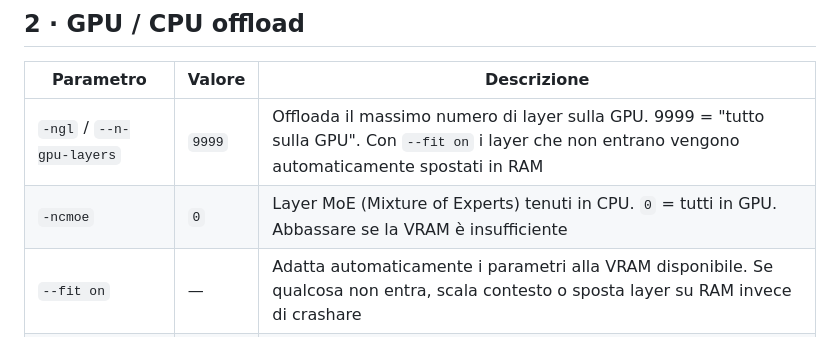
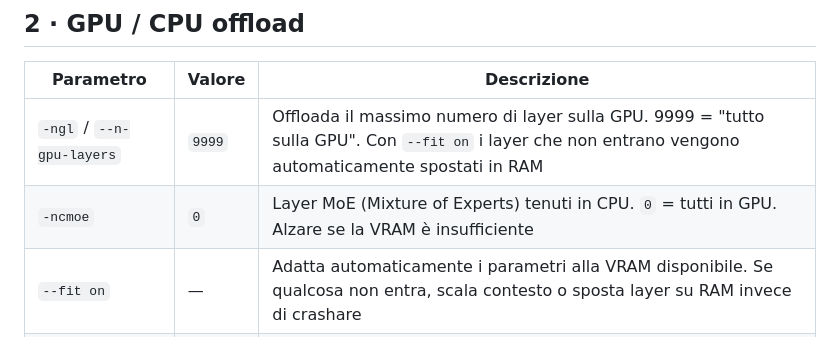
Before and after one commit to taphost/llamabat, a Markdown page: PARAMETRI.md, the part around the change. Drawn GitHub-style.

Commit message:
Fix description for -ncmoe parameter in PARAMETRI.md

```diff
--- a/PARAMETRI.md
+++ b/PARAMETRI.md
@@ -23,7 +23,7 @@ Documentazione dettagliata di ogni parametro usato nel batch, nell'ordine in cui
 | Parametro | Valore | Descrizione |
 |---|---|---|
 | `-ngl` / `--n-gpu-layers` | `9999` | Offloada il massimo numero di layer sulla GPU. 9999 = "tutto sulla GPU". Con `--fit on` i layer che non entrano vengono automaticamente spostati in RAM |
-| `-ncmoe` | `0` | Layer MoE (Mixture of Experts) tenuti in CPU. `0` = tutti in GPU. Abbassare se la VRAM è insufficiente |
+| `-ncmoe` | `0` | Layer MoE (Mixture of Experts) tenuti in CPU. `0` = tutti in GPU. Alzare se la VRAM è insufficiente |
 | `--fit on` | — | Adatta automaticamente i parametri alla VRAM disponibile. Se qualcosa non entra, scala contesto o sposta layer su RAM invece di crashare |
 | `-fitt` | `512` | Margine VRAM (MiB) che `--fit` lascia libero. Abbassato dal default (1024) per mettere più roba in GPU |
 
```
